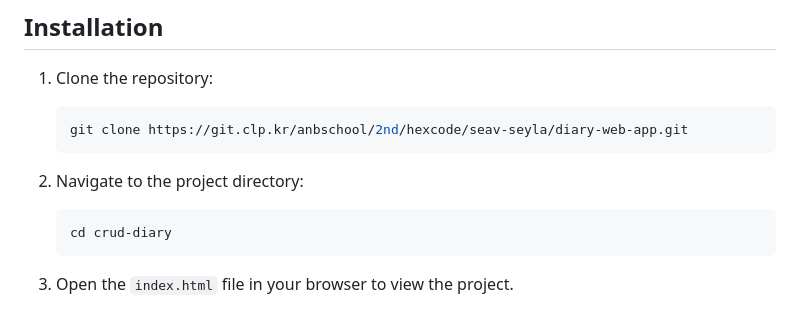
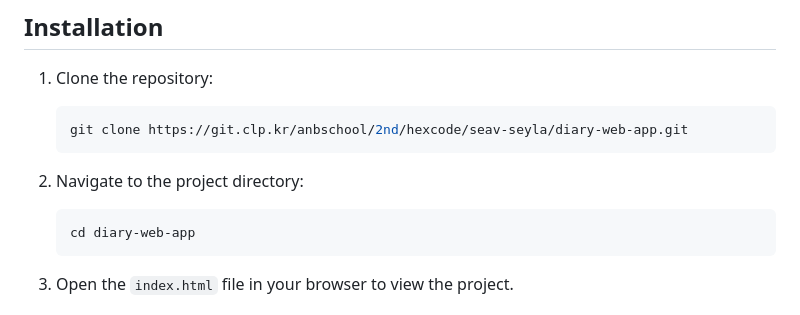
Before and after one commit to Seyla123/diary-app-crud-js, a Markdown page: README.md, the part around the change. Rendered like a GitHub page.

Commit message:
file : edit readme file

````diff
--- a/README.md
+++ b/README.md
@@ -34,7 +34,7 @@ The application is designed with a focus on simplicity and ease of use, leveragi
 
 2. Navigate to the project directory:
     ```bash
-    cd crud-diary
+    cd diary-web-app
     ```
 
 3. Open the `index.html` file in your browser to view the project.
````
